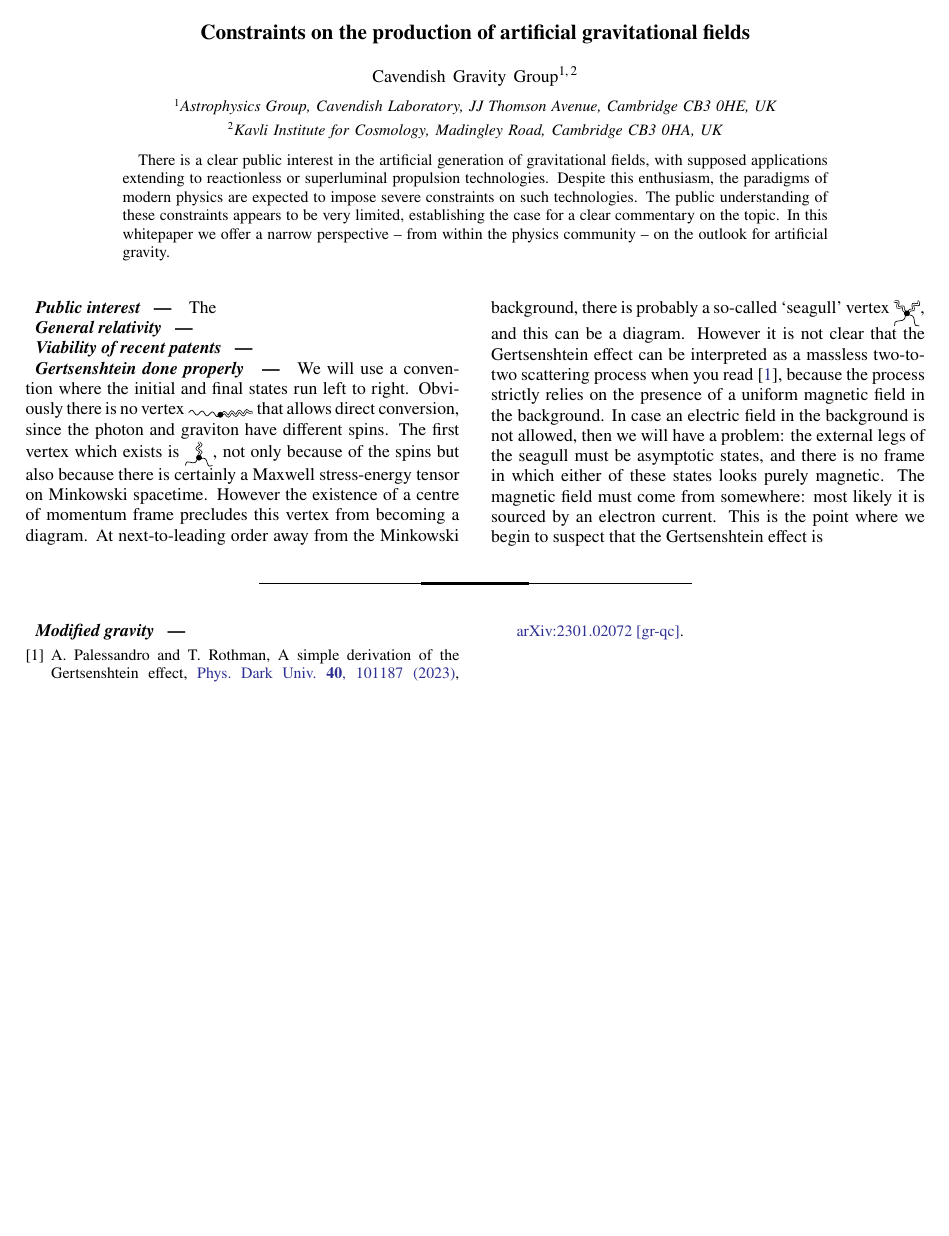
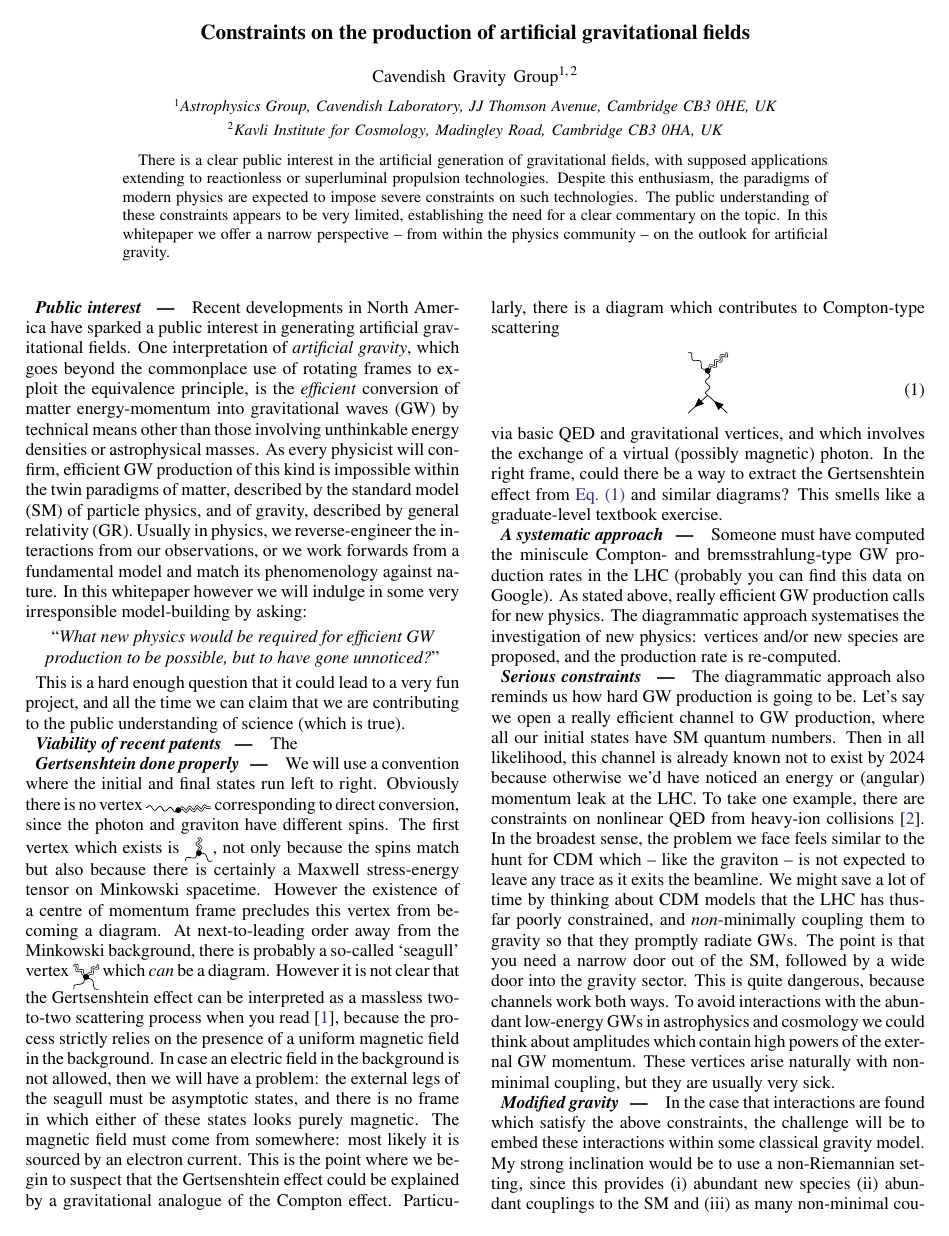
Before and after one commit to selmavangstein/modified-gertsenshtein, a LaTeX paper (Manuscript.tex): the whole page before the commit and page 1 of 2 after it. The pictures show the PDF file Manuscript.pdf that the author committed with the source.

Commit message:
added more content to whitepaper

```diff
--- a/Manuscript.tex
+++ b/Manuscript.tex
@@ -44,13 +44,19 @@
 %\date{}
 
 \begin{abstract}
-	There is a clear public interest in the artificial generation of gravitational fields, with supposed applications extending to reactionless or superluminal propulsion technologies. Despite this enthusiasm, the paradigms of modern physics are expected to impose severe constraints on such technologies. The public understanding of these constraints appears to be very limited, establishing the case for a clear commentary on the topic. In this whitepaper we offer a narrow perspective -- from within the physics community -- on the outlook for artificial gravity.
+	There is a clear public interest in the artificial generation of gravitational fields, with supposed applications extending to reactionless or superluminal propulsion technologies. Despite this enthusiasm, the paradigms of modern physics are expected to impose severe constraints on such technologies. The public understanding of these constraints appears to be very limited, establishing the need for a clear commentary on the topic. In this whitepaper we offer a narrow perspective -- from within the physics community -- on the outlook for artificial gravity.
 \end{abstract}
 
 \maketitle
 
-\paragraph*{Public interest} The
-\paragraph*{General relativity}
-\paragraph*{Viability of recent patents}
-\paragraph*{Gertsenshtein done properly} We will use a convention where the initial and final states run left to right. Obviously there is no vertex $\feynmandiagram[scale=0.7,transform shape, inline=(d.base), horizontal=a to b]{a -- [photon] d [dot] -- [graviton] b}$ that allows direct conversion, since the photon and graviton have different spins. The first vertex which exists is $\feynmandiagram[scale=0.5,transform shape, inline=(d.base)]{a -- [graviton] d [dot] -- [photon] {b,c}}$, not only because of the spins but also because there is certainly a Maxwell stress-energy tensor on Minkowski spacetime. However the existence of a centre of momentum frame precludes this vertex from becoming a diagram. At next-to-leading order away from the Minkowski background, there is probably a so-called `seagull' vertex $\feynmandiagram[scale=0.45,transform shape, inline=(b), horizontal=a to d]{a -- [graviton] b [dot] -- [photon] c,d -- [graviton] b -- [photon] e}$, and this can be a diagram. However it is not clear that the Gertsenshtein effect can be interpreted as a massless two-to-two scattering process when you read~\cite{Palessandro:2023tee}, because the process strictly relies on the presence of a uniform magnetic field in the background. In case an electric field in the background is not allowed, then we will have a problem: the external legs of the seagull must be asymptotic states, and there is no frame in which either of these states looks purely magnetic. The magnetic field must come from somewhere: most likely it is sourced by an electron current. This is the point where we begin to suspect that the Gertsenshtein effect is
-\paragraph*{Modified gravity}
+\paragraph*{Public interest} Recent developments in North America have sparked a public interest in generating artificial gravitational fields. One interpretation of \emph{artificial gravity}, which goes beyond the commonplace use of rotating frames to exploit the equivalence principle, is the \emph{efficient} conversion of matter energy-momentum into gravitational waves (GW) by technical means other than those involving unthinkable energy densities or astrophysical masses. As every physicist will confirm, efficient GW production of this kind is impossible within the twin paradigms of matter, described by the standard model (SM) of particle physics, and of gravity, described by general relativity (GR). Usually in physics, we reverse-engineer the interactions from our observations, or we work forwards from a fundamental model and match its phenomenology against nature. In this whitepaper however we will indulge in some very irresponsible model-building by asking:
+{
+\center
+``\textit{What new physics would be required for efficient GW production to be possible, but to have gone unnoticed?}''\par}
+This is a hard enough question that it could lead to a very fun project, and all the time we can claim that we are contributing to the public understanding of science (which is true).
+\paragraph*{Viability of recent patents} The
+\paragraph*{Gertsenshtein done properly} We will use a convention where the initial and final states run left to right. Obviously there is no vertex $\feynmandiagram[scale=0.7,transform shape, inline=(d.base), horizontal=a to b]{a -- [photon] d [dot] -- [graviton] b}$ corresponding to direct conversion, since the photon and graviton have different spins. The first vertex which exists is $\feynmandiagram[scale=0.5,transform shape, inline=(d.base)]{a -- [graviton] d [dot] -- [photon] {b,c}}$, not only because the spins match but also because there is certainly a Maxwell stress-energy tensor on Minkowski spacetime. However the existence of a centre of momentum frame precludes this vertex from becoming a diagram. At next-to-leading order away from the Minkowski background, there is probably a so-called `seagull' vertex $\feynmandiagram[scale=0.45,transform shape, inline=(b), horizontal=a to d]{a -- [graviton] b [dot] -- [photon] c,d -- [graviton] b -- [photon] e}$ which \emph{can} be a diagram. However it is not clear that the Gertsenshtein effect can be interpreted as a massless two-to-two scattering process when you read~\cite{Palessandro:2023tee}, because the process strictly relies on the presence of a uniform magnetic field in the background. In case an electric field in the background is not allowed, then we will have a problem: the external legs of the seagull must be asymptotic states, and there is no frame in which either of these states looks purely magnetic. The magnetic field must come from somewhere: most likely it is sourced by an electron current. This is the point where we begin to suspect that the Gertsenshtein effect could be explained by a gravitational analogue of the Compton effect. Particularly, there is a diagram which contributes to Compton-type scattering
+\begin{equation}\label{Compton}
+\feynmandiagram [scale=0.7,transform shape, inline=(b.base),vertical'=a to b] {
+i1
+-- [graviton] a [dot]
@@ -57,3 +66,11 @@
+-- [fermion] b
+-- [fermion] f2,
+};
+\end{equation}
+via basic QED and gravitational vertices, and which involves the exchange of a virtual (possibly magnetic) photon. In the right frame, could there be a way to extract the Gertsenshtein effect from~\cref{Compton} and similar diagrams? This smells like a graduate-level textbook exercise.
+\paragraph*{A systematic approach} Someone must have computed the miniscule Compton- and bremsstrahlung-type GW production rates in the LHC (probably you can find this data on Google). As stated above, really efficient GW production calls for new physics. The diagrammatic approach systematises the investigation of new physics: vertices and/or new species are proposed, and the production rate is re-computed.
+\paragraph*{Serious constraints} The diagrammatic approach also reminds us how hard GW production is going to be. Let's say we open a really efficient channel to GW production, where all our initial states have SM quantum numbers. Then in all likelihood, this channel is already known not to exist by 2024 because otherwise we'd have noticed an energy or (angular) momentum leak at the LHC. To take one example, there are constraints on nonlinear QED from heavy-ion collisions~\cite{NiauAkmansoy:2018ilv}. In the broadest sense, the problem we face feels similar to the hunt for CDM which -- like the graviton -- is not expected to leave any trace as it exits the beamline. We might save a lot of time by thinking about CDM models that the LHC has thus-far poorly constrained, and \textit{non}-minimally coupling them to gravity so that they promptly radiate GWs. The point is that you need a narrow door out of the SM, followed by a wide door into the gravity sector. This is quite dangerous, because channels work both ways. To avoid interactions with the abundant low-energy GWs in astrophysics and cosmology we could think about amplitudes which contain high powers of the external GW momentum. These vertices arise naturally with non-minimal coupling, but they are usually very sick.
+\paragraph*{Modified gravity} In the case that interactions are found which satisfy the above constraints, the challenge will be to embed these interactions within some classical gravity model. My strong inclination would be to use a non-Riemannian setting, since this provides (i) abundant new species (ii) abundant couplings to the SM and (iii) as many non-minimal couplings to the Riemannian sector as you care to add. This is also an opportunity for further constraints, since the full non-linear model may have some sick properties that have nothing to do with GW production.
 
 %\bibliographystyle{apsrev4-1}
 \bibliography{Manuscript}
```
Also changed, not shown: Manuscript.bib (+15 -0 lines), Manuscript.bbl, Manuscript.pdf, Manuscript.tex (3 more changed lines), 5 other files.
